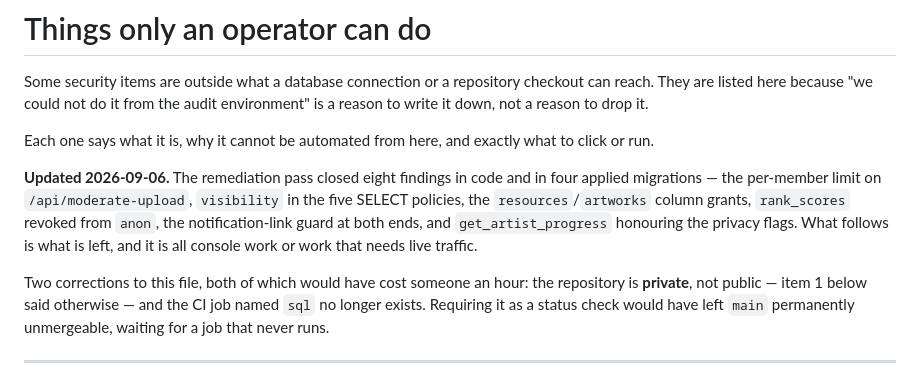
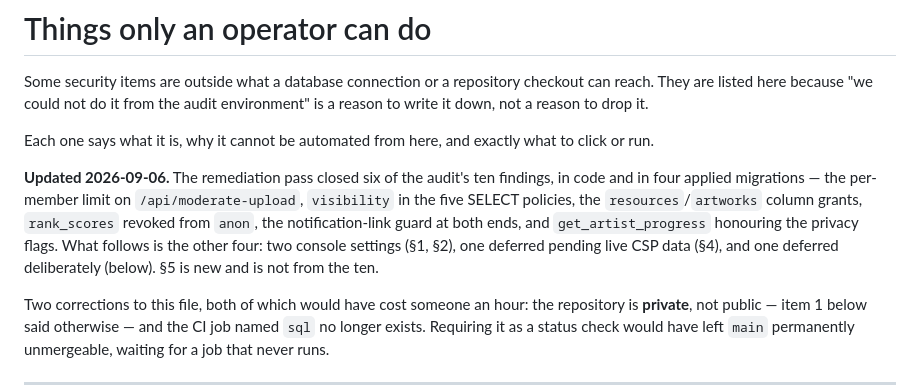
Before and after one commit to Koe458-ui/artz, a Markdown page: security/OPERATOR-ACTIONS.md, the part around the change. Drawn GitHub-style.

Commit message:
Correct the count: six of ten closed, not eight
The remediation entry claimed eight findings closed while its own table listed
six. Six is right — H-1, M-1, M-2, M-3, L-1 and L-5. The other four are two
console settings, one waiting on live CSP reports, and one deferred on purpose.

Two changes were made that were not findings and are no longer counted as if
they were: artworks.storage_path and mod_token, withheld alongside the M-3
column work because they are the same defect class in the same files, and
pg_temp appended to the search_path of the four functions rewritten here. Both
are named as hardening rather than folded into the total.

An inflated number in a security document is the same defect as an inflated
severity, and this one was mine.

Co-Authored-By: Claude Opus 5 <noreply@anthropic.com>
Claude-Session: https://claude.ai/code/session_013nduVLYWBU1oyZpay2u4Wi

```diff
--- a/security/OPERATOR-ACTIONS.md
+++ b/security/OPERATOR-ACTIONS.md
@@ -7,12 +7,14 @@ audit environment" is a reason to write it down, not a reason to drop it.
 Each one says what it is, why it cannot be automated from here, and exactly what
 to click or run.
 
-**Updated 2026-09-06.** The remediation pass closed eight findings in code and in
-four applied migrations — the per-member limit on `/api/moderate-upload`,
-`visibility` in the five SELECT policies, the `resources`/`artworks` column
-grants, `rank_scores` revoked from `anon`, the notification-link guard at both
-ends, and `get_artist_progress` honouring the privacy flags. What follows is what
-is left, and it is all console work or work that needs live traffic.
+**Updated 2026-09-06.** The remediation pass closed six of the audit's ten
+findings, in code and in four applied migrations — the per-member limit on
+`/api/moderate-upload`, `visibility` in the five SELECT policies, the
+`resources`/`artworks` column grants, `rank_scores` revoked from `anon`, the
+notification-link guard at both ends, and `get_artist_progress` honouring the
+privacy flags. What follows is the other four: two console settings (§1, §2), one
+deferred pending live CSP data (§4), and one deferred deliberately (below). §5 is
+new and is not from the ten.
 
 Two corrections to this file, both of which would have cost someone an hour:
 the repository is **private**, not public — item 1 below said otherwise — and
```
Also changed, not shown: security/SECURITY.md (+6 -2 lines).
